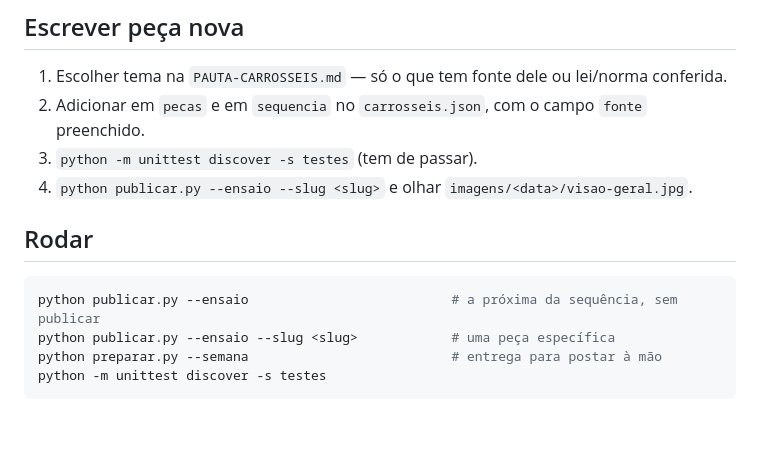
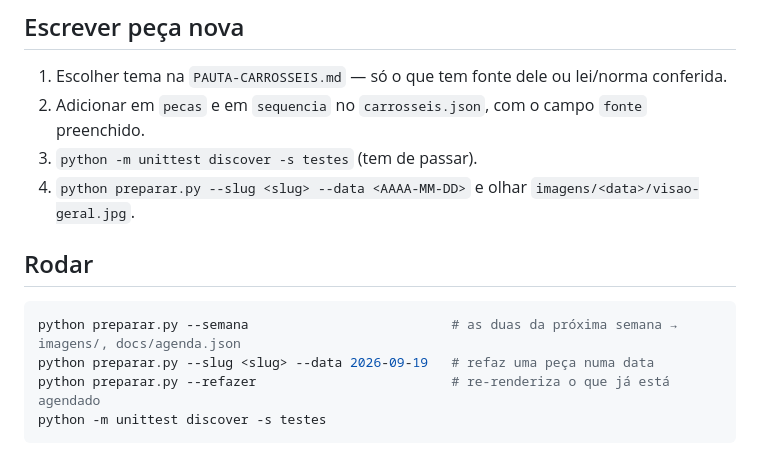
Before and after one commit to diegohenriquemoraes-eng/posts-consultglass, a Markdown page: CLAUDE.md, the part around one of its changes. GitHub-like rendering; blank space fills up the shorter version.

````diff
--- a/CLAUDE.md
+++ b/CLAUDE.md
@@ -72,13 +81,13 @@ salvamentos caírem por 3 peças seguidas, mudar o tipo de capa antes de mudar o
 1. Escolher tema na `PAUTA-CARROSSEIS.md` — só o que tem fonte dele ou lei/norma conferida.
 2. Adicionar em `pecas` e em `sequencia` no `carrosseis.json`, com o campo `fonte` preenchido.
 3. `python -m unittest discover -s testes` (tem de passar).
-4. `python publicar.py --ensaio --slug <slug>` e olhar `imagens/<data>/visao-geral.jpg`.
+4. `python preparar.py --slug <slug> --data <AAAA-MM-DD>` e olhar `imagens/<data>/visao-geral.jpg`.
 
 ## Rodar
 
 ```powershell
-python publicar.py --ensaio                          # a próxima da sequência, sem publicar
-python publicar.py --ensaio --slug <slug>            # uma peça específica
-python preparar.py --semana                          # entrega para postar à mão
+python preparar.py --semana                          # as duas da próxima semana → imagens/, docs/agenda.json
+python preparar.py --slug <slug> --data 2026-09-19   # refaz uma peça numa data
+python preparar.py --refazer                         # re-renderiza o que já está agendado
 python -m unittest discover -s testes
 ```
````
Also changed, not shown: other parts of CLAUDE.md (+29 -20 lines), PAUTA-CARROSSEIS.md (+11 -11 lines).
